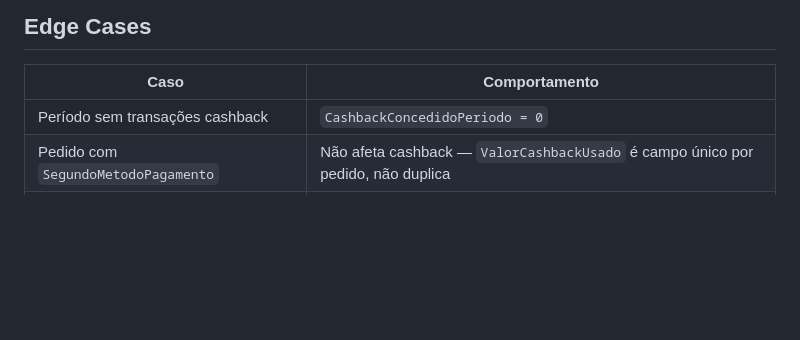
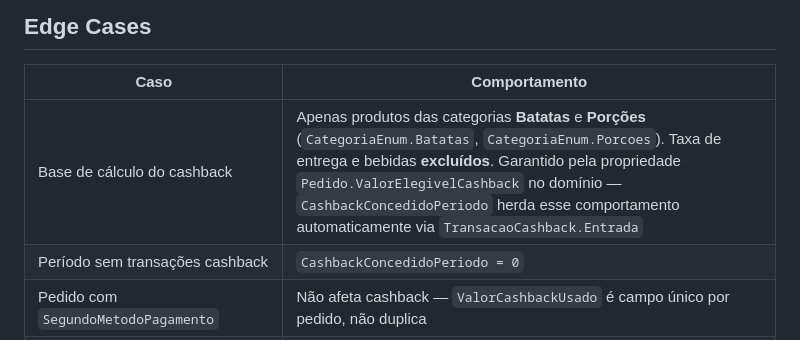
Before and after one commit to Kelso-Palheta/gestao-brutal, a Markdown page: docs/specs/relatorio-caixa-spec.md, the part around the change. GitHub-like rendering; blank space fills up the shorter version.

Commit message:
docs: spec — esclarece base de cálculo cashback (só Batatas/Porções)

```diff
--- a/docs/specs/relatorio-caixa-spec.md
+++ b/docs/specs/relatorio-caixa-spec.md
@@ -79,6 +79,7 @@ Operador/dono do estabelecimento. Acesso via painel admin com JWT. Nível técni
 
 | Caso | Comportamento |
 |------|--------------|
+| Base de cálculo do cashback | Apenas produtos das categorias **Batatas** e **Porções** (`CategoriaEnum.Batatas`, `CategoriaEnum.Porcoes`). Taxa de entrega e bebidas **excluídos**. Garantido pela propriedade `Pedido.ValorElegivelCashback` no domínio — `CashbackConcedidoPeriodo` herda esse comportamento automaticamente via `TransacaoCashback.Entrada` |
 | Período sem transações cashback | `CashbackConcedidoPeriodo = 0` |
 | Pedido com `SegundoMetodoPagamento` | Não afeta cashback — `ValorCashbackUsado` é campo único por pedido, não duplica |
 | `TipoTransacaoCashback.Saida` (uso de saldo) | Excluído do `CashbackConcedidoPeriodo`; capturado em `CashbackUsadoPeriodo` via `Pedido.ValorCashbackUsado` |
```
